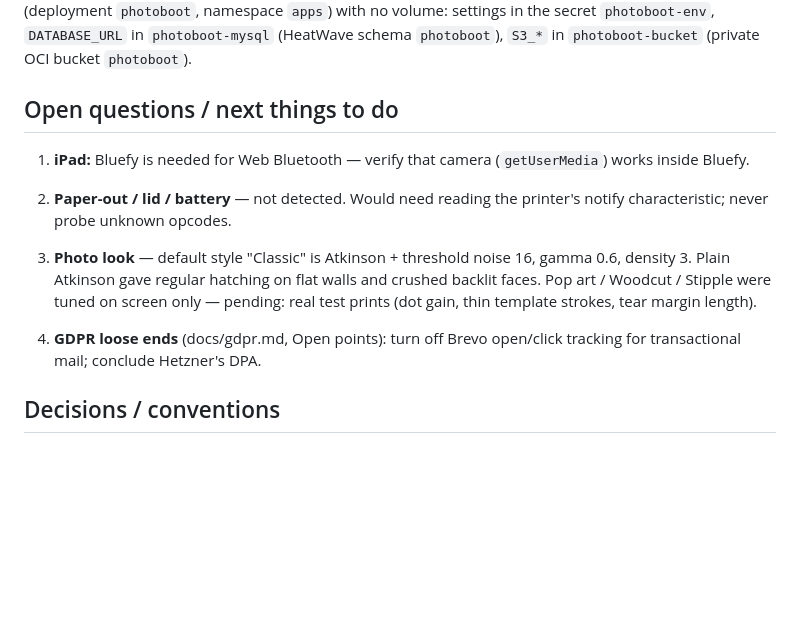
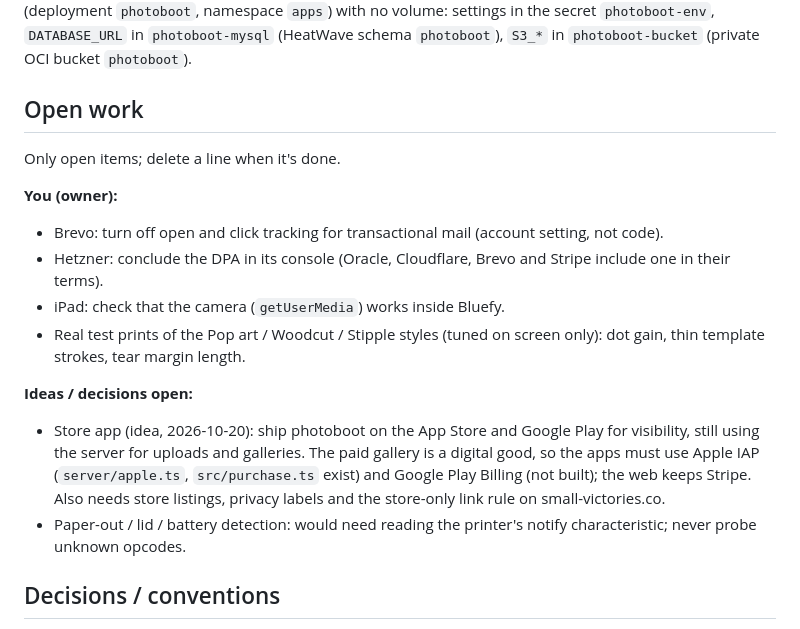
Before and after one commit to marijnvandevoorde/photoboot, a Markdown page: CONTEXT.md, the part around the change. Rendered like a GitHub page; blank space fills up the shorter version.

Commit message:
Docs: one open-work list in CONTEXT.md (#17)
Co-authored-by: Claude Opus 5.5 <noreply@anthropic.com>

```diff
--- a/CONTEXT.md
+++ b/CONTEXT.md
@@ -318,20 +318,24 @@ no volume: settings in the secret `photoboot-env`, `DATABASE_URL` in
 `photoboot-mysql` (HeatWave schema `photoboot`), `S3_*` in `photoboot-bucket`
 (private OCI bucket `photoboot`).
 
-## Open questions / next things to do
+## Open work
 
-1. **iPad:** Bluefy is needed for Web Bluetooth — verify that camera
-   (`getUserMedia`) works inside Bluefy.
-2. **Paper-out / lid / battery** — not detected. Would need reading the
-   printer's notify characteristic; never probe unknown opcodes.
-3. **Photo look** — default style "Classic" is Atkinson + threshold noise
-   16, gamma 0.6, density 3. Plain Atkinson gave regular hatching on flat
-   walls and crushed backlit faces. Pop art / Woodcut / Stipple were
-   tuned on screen only — pending: real test prints (dot gain, thin
-   template strokes, tear margin length).
+Only open items; delete a line when it's done.
 
-4. **GDPR loose ends** (docs/gdpr.md, Open points): turn off Brevo
-   open/click tracking for transactional mail; conclude Hetzner's DPA.
+**You (owner):**
+- Brevo: turn off open and click tracking for transactional mail (account setting, not code).
+- Hetzner: conclude the DPA in its console (Oracle, Cloudflare, Brevo and Stripe include one in their terms).
+- iPad: check that the camera (`getUserMedia`) works inside Bluefy.
+- Real test prints of the Pop art / Woodcut / Stipple styles (tuned on screen only): dot gain, thin
+  template strokes, tear margin length.
+
+**Ideas / decisions open:**
+- Store app (idea, 2026-10-20): ship photoboot on the App Store and Google Play for visibility, still using the
+  server for uploads and galleries. The paid gallery is a digital good, so the apps must use Apple IAP
+  (`server/apple.ts`, `src/purchase.ts` exist) and Google Play Billing (not built); the web keeps Stripe. Also
+  needs store listings, privacy labels and the store-only link rule on small-victories.co.
+- Paper-out / lid / battery detection: would need reading the printer's notify characteristic; never probe
+  unknown opcodes.
 
 ## Decisions / conventions
 
```
Also changed, not shown: docs/gdpr.md (+5 -6 lines).
